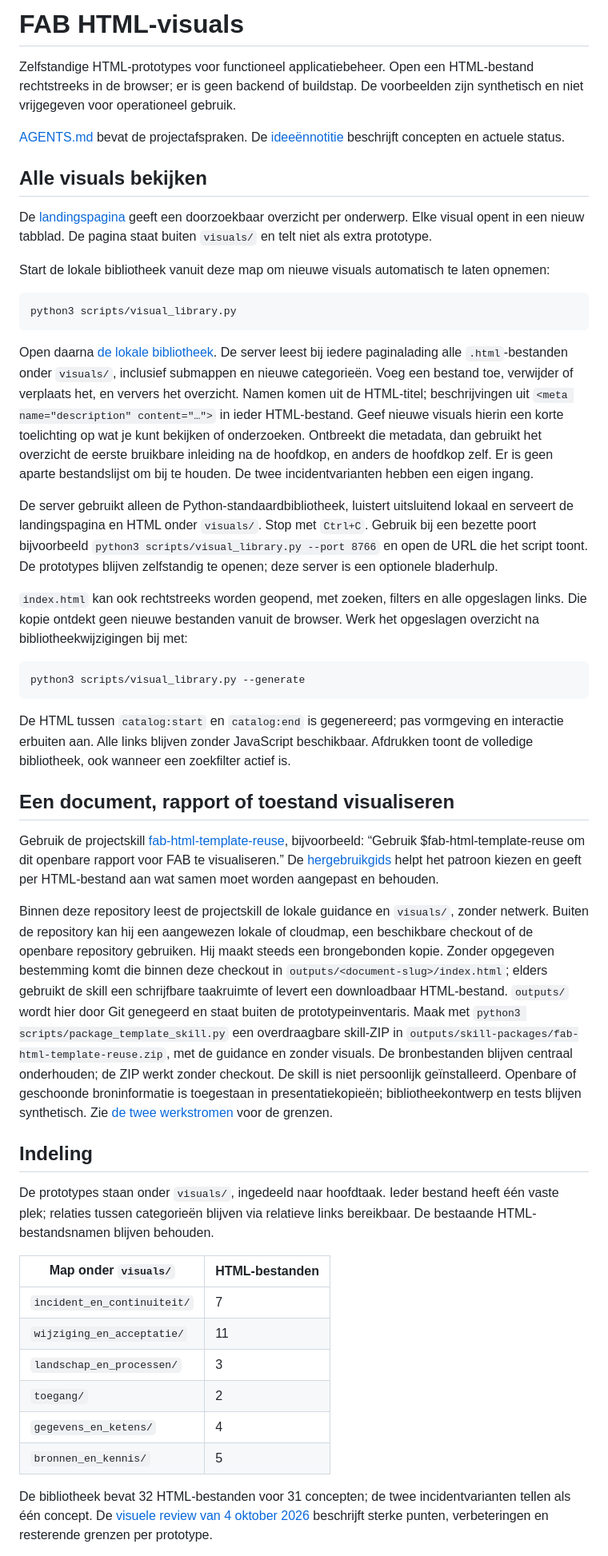
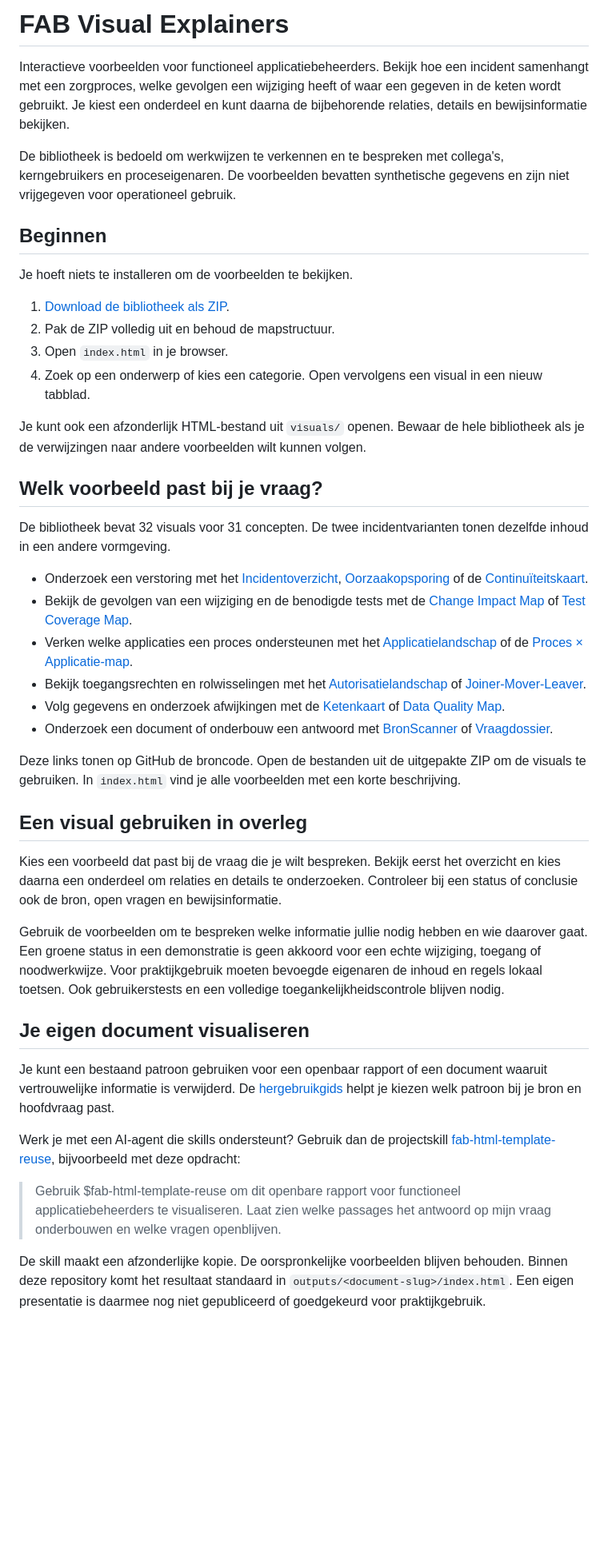
Before and after one commit to beecave-homelab/fab-visual-explainers, a Markdown page: README.md, the part around one of its changes. Shown at 80% size. GitHub-like rendering; blank space fills up the shorter version.

Commit message:
docs 📝: Richt README op gebruikers en verplaats beheeruitleg

````diff
--- a/README.md
+++ b/README.md
@@ -1,49 +1,46 @@
-# FAB HTML-visuals
+# FAB Visual Explainers
 
-Zelfstandige HTML-prototypes voor functioneel applicatiebeheer. Open een HTML-bestand rechtstreeks in de browser; er is geen backend of buildstap. De voorbeelden zijn synthetisch en niet vrijgegeven voor operationeel gebruik.
+Interactieve voorbeelden voor functioneel applicatiebeheerders. Bekijk hoe een incident samenhangt met een zorgproces, welke gevolgen een wijziging heeft of waar een gegeven in de keten wordt gebruikt. Je kiest een onderdeel en kunt daarna de bijbehorende relaties, details en bewijsinformatie bekijken.
 
-[AGENTS.md](AGENTS.md) bevat de projectafspraken. De [ideeënnotitie](ideeen_voor_interactieve_fab_one_pagers.md) beschrijft concepten en actuele status.
+De bibliotheek is bedoeld om werkwijzen te verkennen en te bespreken met collega's, kerngebruikers en proceseigenaren. De voorbeelden bevatten synthetische gegevens en zijn niet vrijgegeven voor operationeel gebruik.
 
-## Alle visuals bekijken
+## Beginnen
 
-De [landingspagina](index.html) geeft een doorzoekbaar overzicht per onderwerp. Elke visual opent in een nieuw tabblad. De pagina staat buiten `visuals/` en telt niet als extra prototype.
+Je hoeft niets te installeren om de voorbeelden te bekijken.
 
-Start de lokale bibliotheek vanuit deze map om nieuwe visuals automatisch te laten opnemen:
+1. [Download de bibliotheek als ZIP](https://github.com/beecave-homelab/fab-visual-explainers/archive/refs/heads/main.zip).
+2. Pak de ZIP volledig uit en behoud de mapstructuur.
+3. Open `index.html` in je browser.
+4. Zoek op een onderwerp of kies een categorie. Open vervolgens een visual in een nieuw tabblad.
 
-```sh
-python3 scripts/visual_library.py
-```
+Je kunt ook een afzonderlijk HTML-bestand uit `visuals/` openen. Bewaar de hele bibliotheek als je de verwijzingen naar andere voorbeelden wilt kunnen volgen.
 
-Open daarna [de lokale bibliotheek](http://127.0.0.1:8765/). De server leest bij iedere paginalading alle `.html`-bestanden onder `visuals/`, inclusief submappen en nieuwe categorieën. Voeg een bestand toe, verwijder of verplaats het, en ververs het overzicht. Namen komen uit de HTML-titel; beschrijvingen uit `<meta name="description" content="…">` in ieder HTML-bestand. Geef nieuwe visuals hierin een korte toelichting op wat je kunt bekijken of onderzoeken. Ontbreekt die metadata, dan gebruikt het overzicht de eerste bruikbare inleiding na de hoofdkop, en anders de hoofdkop zelf. Er is geen aparte bestandslijst om bij te houden. De twee incidentvarianten hebben een eigen ingang.
+## Welk voorbeeld past bij je vraag?
 
-De server gebruikt alleen de Python-standaardbibliotheek, luistert uitsluitend lokaal en serveert de landingspagina en HTML onder `visuals/`. Stop met `Ctrl+C`. Gebruik bij een bezette poort bijvoorbeeld `python3 scripts/visual_library.py --port 8766` en open de URL die het script toont. De prototypes blijven zelfstandig te openen; deze server is een optionele bladerhulp.
+De bibliotheek bevat 32 visuals voor 31 concepten. De twee incidentvarianten tonen dezelfde inhoud in een andere vormgeving.
 
-`index.html` kan ook rechtstreeks worden geopend, met zoeken, filters en alle opgeslagen links. Die kopie ontdekt geen nieuwe bestanden vanuit de browser. Werk het opgeslagen overzicht na bibliotheekwijzigingen bij met:
+- Onderzoek een verstoring met het [Incidentoverzicht](visuals/incident_en_continuiteit/incident-onepager.html), [Oorzaakopsporing](visuals/incident_en_continuiteit/fab-oorzaakopsporing.html) of de [Continuïteitskaart](visuals/incident_en_continuiteit/fab-continuiteitskaart.html).
+- Bekijk de gevolgen van een wijziging en de benodigde tests met de [Change Impact Map](visuals/wijziging_en_acceptatie/fab-change-impact-map.html) of [Test Coverage Map](visuals/wijziging_en_acceptatie/fab-test-coverage-map.html).
+- Verken welke applicaties een proces ondersteunen met het [Applicatielandschap](visuals/landschap_en_processen/fab-applicatielandschap.html) of de [Proces × Applicatie-map](visuals/landschap_en_processen/fab-proces-applicatie-map.html).
+- Bekijk toegangsrechten en rolwisselingen met het [Autorisatielandschap](visuals/toegang/fab-autorisatielandschap.html) of [Joiner-Mover-Leaver](visuals/toegang/fab-joiner-mover-leaver.html).
+- Volg gegevens en onderzoek afwijkingen met de [Ketenkaart](visuals/gegevens_en_ketens/fab-ketenkaart.html) of [Data Quality Map](visuals/gegevens_en_ketens/fab-data-quality-map.html).
+- Onderzoek een document of onderbouw een antwoord met [BronScanner](visuals/bronnen_en_kennis/bron-scanner.html) of [Vraagdossier](visuals/bronnen_en_kennis/vraagdossier.html).
 
-```sh
-python3 scripts/visual_library.py --generate
-```
+Deze links tonen op GitHub de broncode. Open de bestanden uit de uitgepakte ZIP om de visuals te gebruiken. In `index.html` vind je alle voorbeelden met een korte beschrijving.
 
-De HTML tussen `catalog:start` en `catalog:end` is gegenereerd; pas vormgeving en interactie erbuiten aan. Alle links blijven zonder JavaScript beschikbaar. Afdrukken toont de volledige bibliotheek, ook wanneer een zoekfilter actief is.
+## Een visual gebruiken in overleg
 
-## Een document, rapport of toestand visualiseren
+Kies een voorbeeld dat past bij de vraag die je wilt bespreken. Bekijk eerst het overzicht en kies daarna een onderdeel om relaties en details te onderzoeken. Controleer bij een status of conclusie ook de bron, open vragen en bewijsinformatie.
 
-Gebruik de projectskill [fab-html-template-reuse](.agents/skills/fab-html-template-reuse/SKILL.md), bijvoorbeeld: “Gebruik $fab-html-template-reuse om dit openbare rapport voor FAB te visualiseren.” De [hergebruikgids](docs/template-reuse.md) helpt het patroon kiezen en geeft per HTML-bestand aan wat samen moet worden aangepast en behouden.
+Gebruik de voorbeelden om te bespreken welke informatie jullie nodig hebben en wie daarover gaat. Een groene status in een demonstratie is geen akkoord voor een echte wijziging, toegang of noodwerkwijze. Voor praktijkgebruik moeten bevoegde eigenaren de inhoud en regels lokaal toetsen. Ook gebruikerstests en een volledige toegankelijkheidscontrole blijven nodig.
 
-Binnen deze repository leest de projectskill de lokale guidance en `visuals/`, zonder netwerk. Buiten de repository kan hij een aangewezen lokale of cloudmap, een beschikbare checkout of de openbare repository gebruiken. Hij maakt steeds een brongebonden kopie. Zonder opgegeven bestemming komt die binnen deze checkout in `outputs/<document-slug>/index.html`; elders gebruikt de skill een schrijfbare taakruimte of levert een downloadbaar HTML-bestand. `outputs/` wordt hier door Git genegeerd en staat buiten de prototypeinventaris. Maak met `python3 scripts/package_template_skill.py` een overdraagbare skill-ZIP in `outputs/skill-packages/fab-html-template-reuse.zip`, met de guidance en zonder visuals. De bronbestanden blijven centraal onderhouden; de ZIP werkt zonder checkout. De skill is niet persoonlijk geïnstalleerd. Openbare of geschoonde broninformatie is toegestaan in presentatiekopieën; bibliotheekontwerp en tests blijven synthetisch. Zie [de twee werkstromen](AGENTS.md#templates-gebruiken-voor-een-bron) voor de grenzen.
+## Je eigen document visualiseren
 
-## Indeling
+Je kunt een bestaand patroon gebruiken voor een openbaar rapport of een document waaruit vertrouwelijke informatie is verwijderd. De [hergebruikgids](docs/template-reuse.md) helpt je kiezen welk patroon bij je bron en hoofdvraag past.
 
-De prototypes staan onder `visuals/`, ingedeeld naar hoofdtaak. Ieder bestand heeft één vaste plek; relaties tussen categorieën blijven via relatieve links bereikbaar. De bestaande HTML-bestandsnamen blijven behouden.
+Werk je met een AI-agent die skills ondersteunt? Gebruik dan de projectskill [fab-html-template-reuse](.agents/skills/fab-html-template-reuse/SKILL.md), bijvoorbeeld met deze opdracht:
 
-| Map onder `visuals/`        | HTML-bestanden |
-| --------------------------- | -------------- |
-| `incident_en_continuiteit/` | 7              |
-| `wijziging_en_acceptatie/`  | 11             |
-| `landschap_en_processen/`   | 3              |
-| `toegang/`                  | 2              |
-| `gegevens_en_ketens/`       | 4              |
-| `bronnen_en_kennis/`        | 5              |
+> Gebruik $fab-html-template-reuse om dit openbare rapport voor functioneel applicatiebeheerders te visualiseren. Laat zien welke passages het antwoord op mijn vraag onderbouwen en welke vragen openblijven.
 
-De bibliotheek bevat 32 HTML-bestanden voor 31 concepten; de twee incidentvarianten tellen als één concept. De [visuele review van 4 oktober 2026](docs/visual-review-2026-10-04.md) beschrijft sterke punten, verbeteringen en resterende grenzen per prototype.
+De skill maakt een afzonderlijke kopie. De oorspronkelijke voorbeelden blijven behouden. Binnen deze repository komt het resultaat standaard in `outputs/<document-slug>/index.html`. Een eigen presentatie is daarmee nog niet gepubliceerd of goedgekeurd voor praktijkgebruik.
 
````
Also changed, not shown: other parts of README.md (+7 -12 lines), docs/bibliotheek-beheren.md (added, +54 -0 lines), docs/ontwikkeling.md (added, +58 -0 lines).
